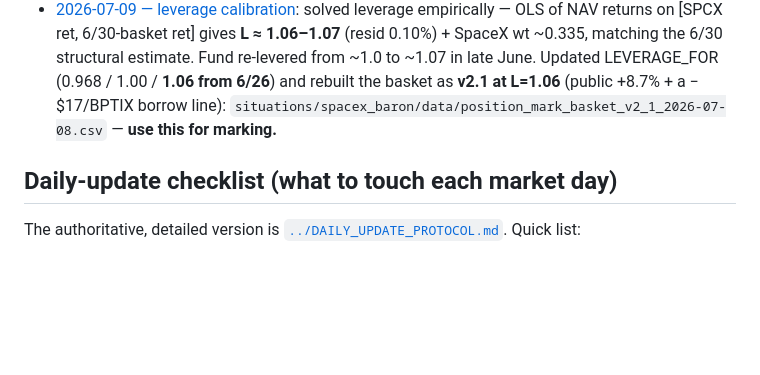
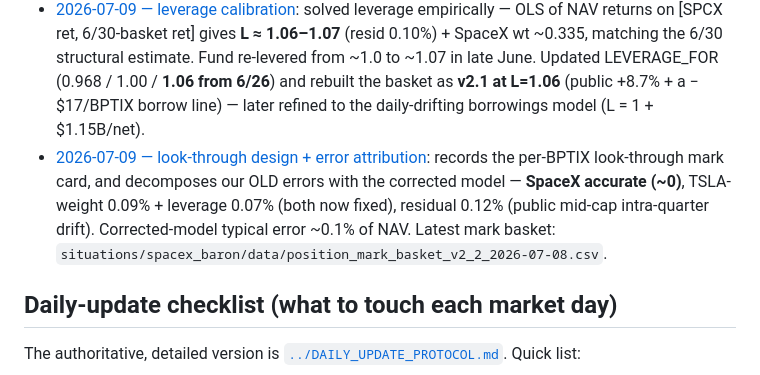
Before and after one commit to Hya-cinthus/special_situation, a Markdown page: daily_log/README.md, the part around the change. Drawn GitHub-style; blank space fills up the shorter version.

```diff
--- a/daily_log/README.md
+++ b/daily_log/README.md
@@ -34,7 +34,12 @@ Named `YYYY-MM-DD-analysis-<topic>.md` (distinct from the `YYYY-MM-DD.md` daily
   OLS of NAV returns on [SPCX ret, 6/30-basket ret] gives **L ≈ 1.06–1.07** (resid 0.10%) + SpaceX wt ~0.335,
   matching the 6/30 structural estimate. Fund re-levered from ~1.0 to ~1.07 in late June. Updated LEVERAGE_FOR
   (0.968 / 1.00 / **1.06 from 6/26**) and rebuilt the basket as **v2.1 at L=1.06** (public +8.7% + a −$17/BPTIX
-  borrow line): `situations/spacex_baron/data/position_mark_basket_v2_1_2026-07-08.csv` — **use this for marking.**
+  borrow line) — later refined to the daily-drifting borrowings model (L = 1 + $1.15B/net).
+- [2026-07-09 — look-through design + error attribution](2026-07-09-lookthrough-and-error-attribution.md):
+  records the per-BPTIX look-through mark card, and decomposes our OLD errors with the corrected model —
+  **SpaceX accurate (~0)**, TSLA-weight 0.09% + leverage 0.07% (both now fixed), residual 0.12% (public mid-cap
+  intra-quarter drift). Corrected-model typical error ~0.1% of NAV. Latest mark basket:
+  `situations/spacex_baron/data/position_mark_basket_v2_2_2026-07-08.csv`.
 
 ## Daily-update checklist (what to touch each market day)
 
```
Also changed, not shown: daily_log/2026-07-09-lookthrough-and-error-attribution.md (added, +56 -0 lines).
